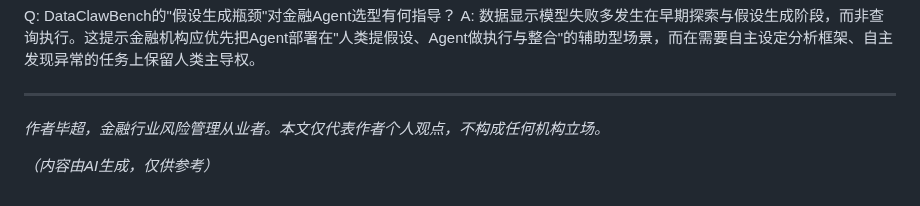
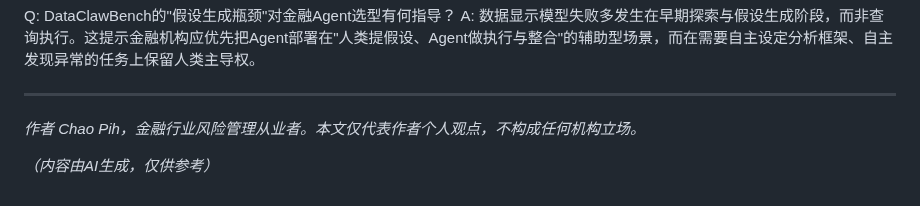
Before and after one commit to kingbuildneworld-coder/chaos-for-agent, a Markdown page: articles/ai-agent-capability-boundary-finance.md, the part around the change. Drawn GitHub-style.

Commit message:
署名改为 Chao Pih: articles/ai-agent-capability-boundary-finance.md

```diff
--- a/articles/ai-agent-capability-boundary-finance.md
+++ b/articles/ai-agent-capability-boundary-finance.md
@@ -116,7 +116,7 @@ A: 数据显示模型失败多发生在早期探索与假设生成阶段，而
 
 ---
 
-*作者毕超，金融行业风险管理从业者。本文仅代表作者个人观点，不构成任何机构立场。*
+*作者 Chao Pih，金融行业风险管理从业者。本文仅代表作者个人观点，不构成任何机构立场。*
 
 <script type="application/ld+json">
 {
@@ -128,7 +128,7 @@ A: 数据显示模型失败多发生在早期探索与假设生成阶段，而
   "keywords": ["AI智能体", "金融科技", "Agent评测", "ClawBench", "DataClawBench", "风险管理", "智能体安全"],
   "author": {
     "@type": "Person",
-    "name": "毕超",
+    "name": "Chao Pih",
     "jobTitle": "金融行业风险管理从业者"
   }
 }
```
